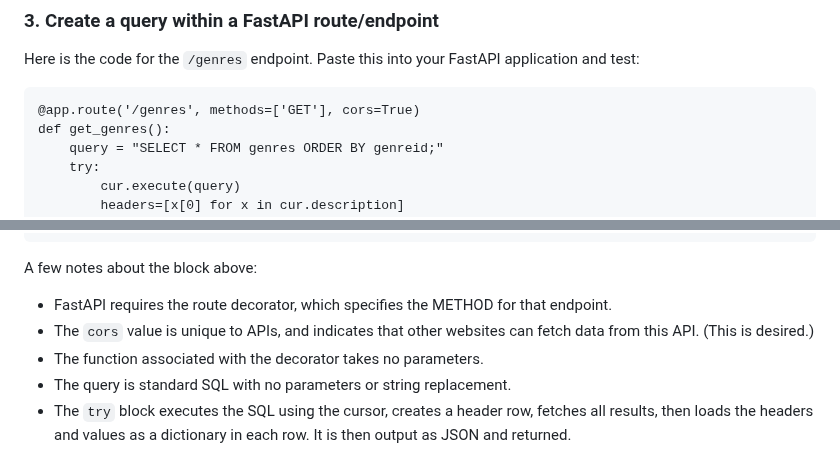
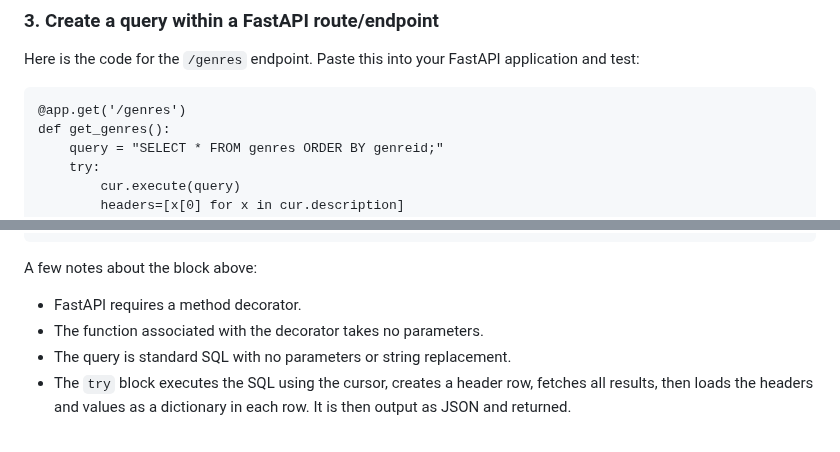
Before and after one commit to zoehendershot/dp1-diy-spotify, a Markdown page: README.md, 2 parts joined by grey strips. Rendered like a GitHub page.

````diff
--- a/README.md
+++ b/README.md
@@ -289,7 +289,7 @@ Try running your application and see if you encounter errors. Debug as necessary
 Here is the code for the `/genres` endpoint. Paste this into your FastAPI application and test:
 
 ```
-@app.route('/genres', methods=['GET'], cors=True)
+@app.get('/genres')
 def get_genres():
     query = "SELECT * FROM genres ORDER BY genreid;"
     try:
@@ -309,8 +309,7 @@ def get_genres():
 
 A few notes about the block above:
 
-- FastAPI requires the route decorator, which specifies the METHOD for that endpoint.
-- The `cors` value is unique to APIs, and indicates that other websites can fetch data from this API. (This is desired.)
+- FastAPI requires a method decorator.
 - The function associated with the decorator takes no parameters.
 - The query is standard SQL with no parameters or string replacement.
 - The `try` block executes the SQL using the cursor, creates a header row, fetches all results, then loads the headers and values as a dictionary in each row. It is then output as JSON and returned.
````
